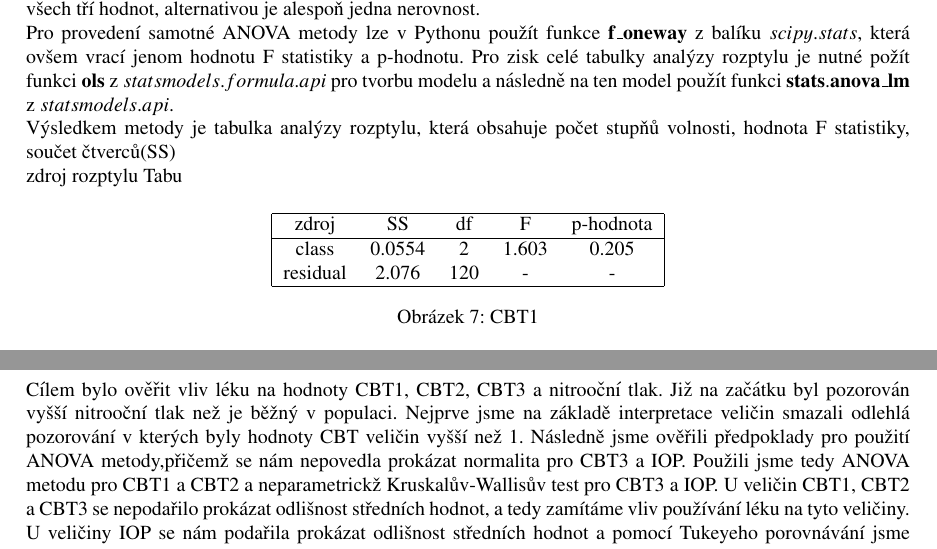
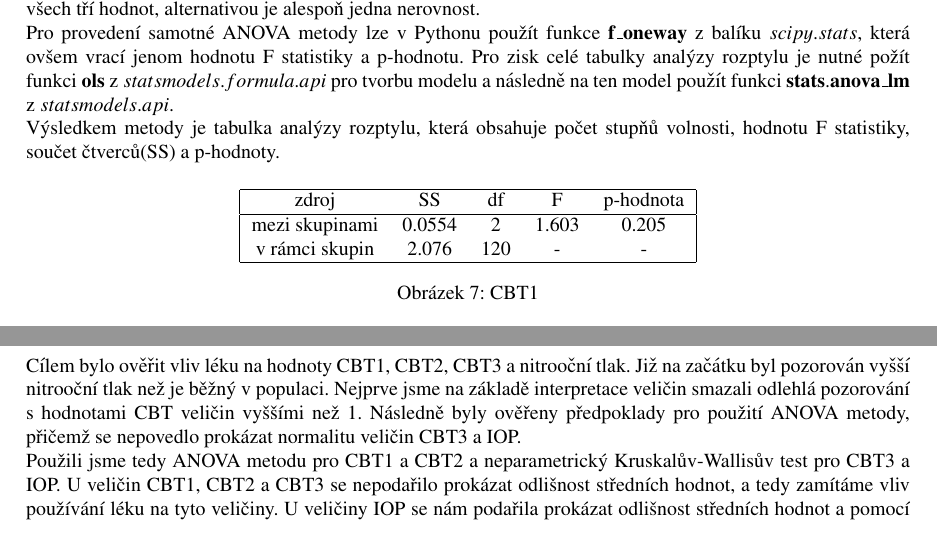
Before and after one commit to xdxdhh/sme_projekt, a LaTeX document (analyza.tex): two parts of pages 6 and 8 of 8, joined at a grey line, cut so that both start at the same text. Compiled offline with pdfLaTeX.

Commit message:
few tweaks to tex

```diff
--- a/analyza.tex
+++ b/analyza.tex
@@ -278,11 +278,8 @@ hodnotu F statistiky a p-hodnotu.
 Pro zisk celé tabulky analýzy rozptylu je nutné požít funkci $\mathbf{ols}$ z $statsmodels.formula.api$ pro tvorbu modelu
 a následně na ten model použít funkci $\mathbf{stats.anova\_lm}$ z $statsmodels.api$.
 
-Výsledkem metody je tabulka analýzy rozptylu, která obsahuje
-počet stupňů volnosti, hodnota F statistiky, součet čtverců(SS)
-
-zdroj rozptylu
-Tabu
+Výsledkem metody je tabulka analýzy rozptylu, která obsahuje počet stupňů volnosti, hodnotu F statistiky, součet čtverců(SS)
+a p-hodnoty.
 
 \begin{figure}[H]
   \centering
@@ -290,8 +287,8 @@ Tabu
       \hline
       zdroj & SS & df & F & p-hodnota \\
       \hline
-      class & 0.0554 & 2 & 1.603 & 0.205 \\
-      residual & 2.076 & 120 & - & - \\
+      mezi skupinami & 0.0554 & 2 & 1.603 & 0.205 \\
+      v rámci skupin & 2.076 & 120 & - & - \\
       \hline
     \end{tabular}
     \caption{CBT1}
@@ -396,12 +391,12 @@ Párový t-test tedy na hladině 0.05 zamítá shodnost středních hodnot, a te
 \section{Závěr}
 Cílem bylo ověřit vliv léku na hodnoty CBT1, CBT2, CBT3 a nitrooční tlak.
 Již na začátku byl pozorován vyšší nitrooční tlak než je běžný v populaci.
-Nejprve jsme na základě interpretace veličin smazali odlehlá pozorování v kterých byly hodnoty CBT veličin vyšší než 1.
-Následně jsme ověřili předpoklady pro použití ANOVA metody,přičemž se nám nepovedla prokázat normalita pro CBT3 a IOP.
-Použili jsme tedy ANOVA metodu pro CBT1 a CBT2 a neparametrickž Kruskalův-Wallisův test pro CBT3 a IOP.
+Nejprve jsme na základě interpretace veličin smazali odlehlá pozorování s hodnotami CBT veličin vyššími než 1.
+Následně byly ověřeny předpoklady pro použití ANOVA metody, přičemž se nepovedlo prokázat normalitu veličin CBT3 a IOP.\\
+Použili jsme tedy ANOVA metodu pro CBT1 a CBT2 a neparametrický Kruskalův-Wallisův test pro CBT3 a IOP.
 U veličin CBT1, CBT2 a CBT3 se nepodařilo prokázat odlišnost středních hodnot, a tedy zamítáme vliv používání léku na tyto veličiny.
 U veličiny IOP se nám podařila prokázat odlišnost středních hodnot a pomocí Tukeyeho porovnávání jsme zjistili, že střední hodnota nitroočního tlaku před podáváním léku
-je odlišná od středních hodnot při podávání.
+je odlišná od středních hodnot při podávání.\\
 Vzhledem k tomu, že hodnoty nitroočního tlaku u zdravého člověka se pohybují mezi 10 a 20, rozdíl středních hodnot by mohl znamenat, že lék byl úspěšný a snížil nitrooční tlak nemocných pacientů.
 Z krabicového grafu vidíme, že hodnoty po 8 týdnech jsou opět nižší než hodnoty po 2 týdnech užívání, ačkoliv se v tomto případě neprokázal rozdíl středních hodnot.
 
```
Also changed, not shown: analyza.pdf, analyza.tex (10 more changed lines).
